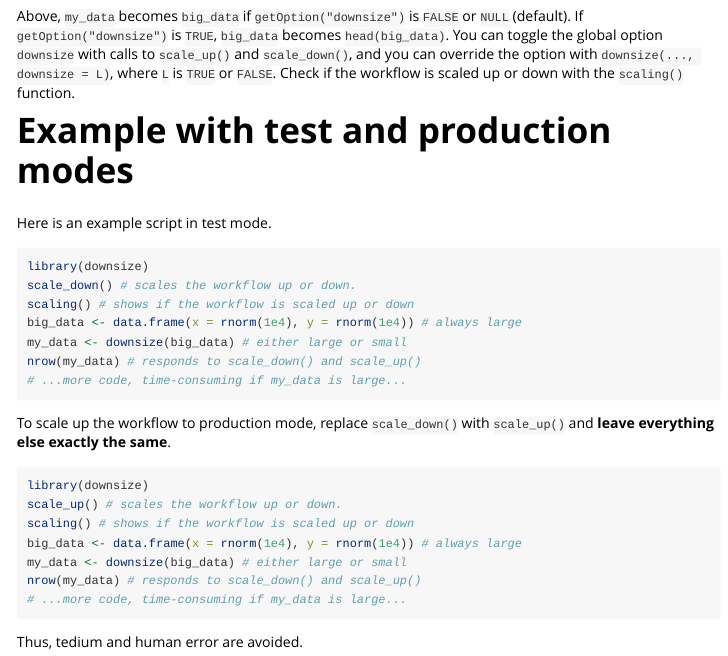
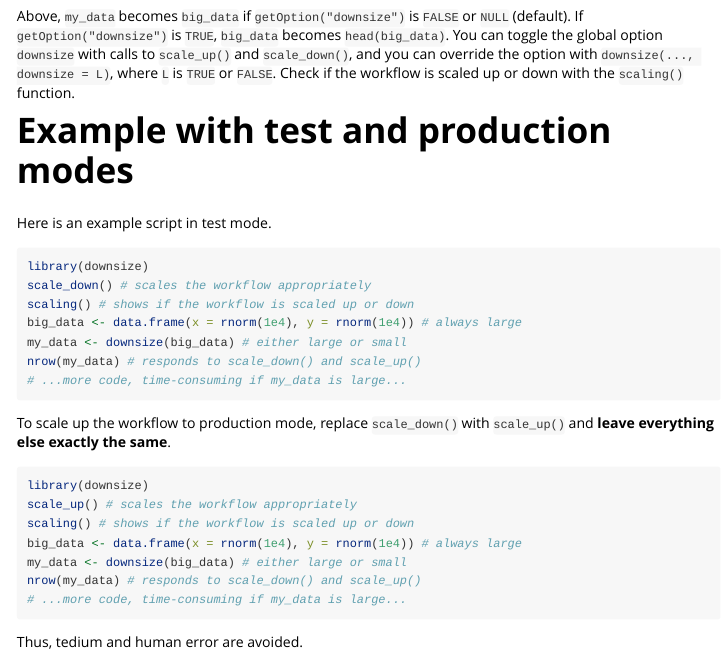
Before and after one commit to wlandau/downsize, an R Markdown document (vignettes/downsize.Rmd): the page in a window 1100 px wide, from 470 px down. Rendered offline with R 4.5, knitr and Pandoc, with nearby package versions; code that draws random numbers runs with fixed seeds of ours; some code elsewhere in the file could not run offline; common packages that the code uses without loading them are loaded.

Commit message:
Make code comments less ambiguous

````diff
--- a/vignettes/downsize.Rmd
+++ b/vignettes/downsize.Rmd
@@ -33,7 +33,7 @@ Here is an example script in test mode.
 
 ```{r, eval = F}
 library(downsize)
-scale_down() # scales the workflow up or down.
+scale_down() # scales the workflow appropriately
 scaling() # shows if the workflow is scaled up or down
 big_data <- data.frame(x = rnorm(1e4), y = rnorm(1e4)) # always large
 my_data <- downsize(big_data) # either large or small
@@ -45,7 +45,7 @@ To scale up the workflow to production mode, replace `scale_down()` with `scale_
 
 ```{r, eval = F}
 library(downsize)
-scale_up() # scales the workflow up or down.
+scale_up() # scales the workflow appropriately
 scaling() # shows if the workflow is scaled up or down
 big_data <- data.frame(x = rnorm(1e4), y = rnorm(1e4)) # always large
 my_data <- downsize(big_data) # either large or small
````
